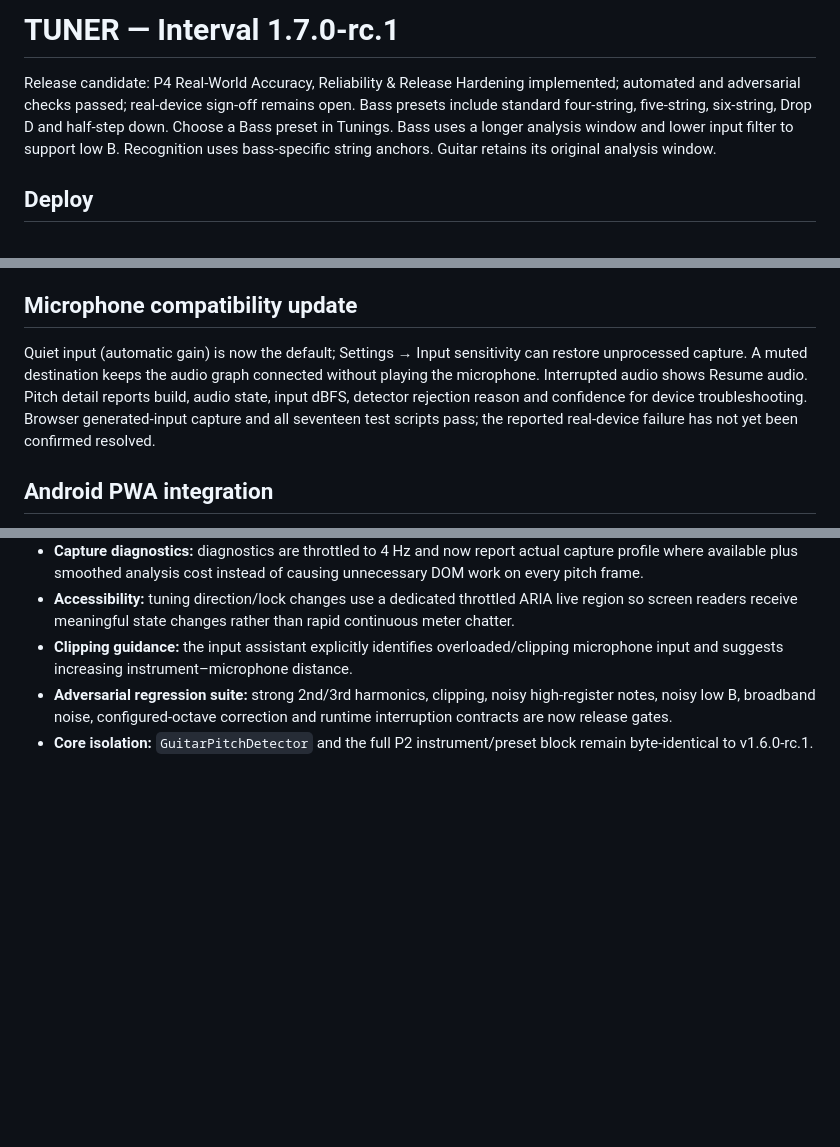
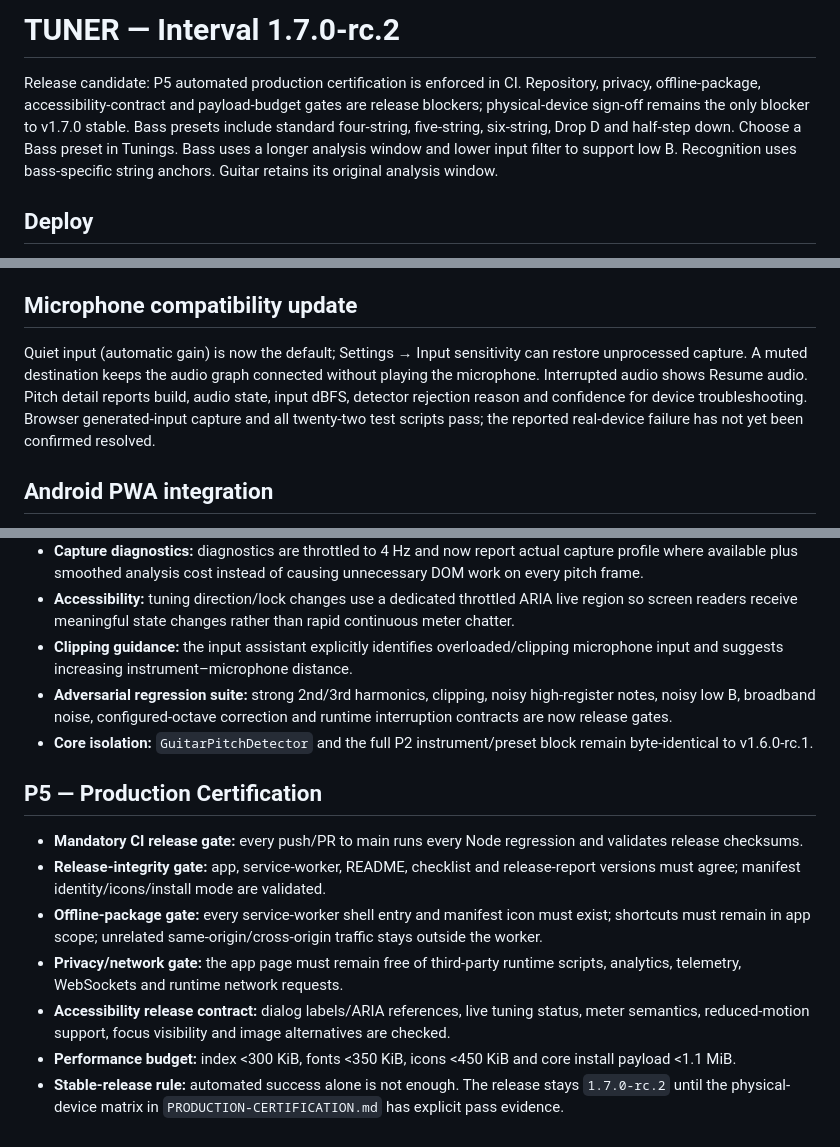
Before and after one commit to thiepn/tuner, a Markdown page: README.md, 3 parts joined by grey strips. Rendered like a GitHub page; blank space fills up the shorter version.

Commit message:
Document P5 production certification

```diff
--- a/README.md
+++ b/README.md
@@ -1,6 +1,6 @@
-# TUNER — Interval 1.7.0-rc.1
+# TUNER — Interval 1.7.0-rc.2
 
-Release candidate: P4 Real-World Accuracy, Reliability & Release Hardening implemented; automated and adversarial checks passed; real-device sign-off remains open. Bass presets include standard four-string, five-string, six-string, Drop D and half-step down. Choose a Bass preset in Tunings. Bass uses a longer analysis window and lower input filter to support low B. Recognition uses bass-specific string anchors. Guitar retains its original analysis window.
+Release candidate: P5 automated production certification is enforced in CI. Repository, privacy, offline-package, accessibility-contract and payload-budget gates are release blockers; physical-device sign-off remains the only blocker to v1.7.0 stable. Bass presets include standard four-string, five-string, six-string, Drop D and half-step down. Choose a Bass preset in Tunings. Bass uses a longer analysis window and lower input filter to support low B. Recognition uses bass-specific string anchors. Guitar retains its original analysis window.
 
 ## Deploy
 1. Extract this ZIP. Upload index.html, sw.js, manifest.webmanifest, assets/ and icons/ together to the same HTTPS directory. No build step or backend is required.
@@ -23,7 +23,7 @@ See RELEASE-CHECKLIST.md, release-report.json and tests/. Run the Node test file
 Source baseline: recovered guitar-tuner-modern-final application. Fonts and icons have licenses in assets/. Repository validation does not certify the live hosting environment.
 
 ## Microphone compatibility update
-Quiet input (automatic gain) is now the default; Settings → Input sensitivity can restore unprocessed capture. A muted destination keeps the audio graph connected without playing the microphone. Interrupted audio shows Resume audio. Pitch detail reports build, audio state, input dBFS, detector rejection reason and confidence for device troubleshooting. Browser generated-input capture and all seventeen test scripts pass; the reported real-device failure has not yet been confirmed resolved.
+Quiet input (automatic gain) is now the default; Settings → Input sensitivity can restore unprocessed capture. A muted destination keeps the audio graph connected without playing the microphone. Interrupted audio shows Resume audio. Pitch detail reports build, audio state, input dBFS, detector rejection reason and confidence for device troubleshooting. Browser generated-input capture and all twenty-two test scripts pass; the reported real-device failure has not yet been confirmed resolved.
 
 ## Android PWA integration
 The installed Android experience uses standalone display mode, maskable launcher artwork, a stable manifest identity, offline service-worker caching, safe-area aware layout, pull-to-refresh suppression in the app shell, and launcher shortcuts for Tuner, Tunings, Tools and Stage. Shortcut launch parameters are consumed and removed so the installed app returns to a clean canonical URL.
@@ -74,3 +74,13 @@ The installed Android experience uses standalone display mode, maskable launcher
 - **Clipping guidance:** the input assistant explicitly identifies overloaded/clipping microphone input and suggests increasing instrument–microphone distance.
 - **Adversarial regression suite:** strong 2nd/3rd harmonics, clipping, noisy high-register notes, noisy low B, broadband noise, configured-octave correction and runtime interruption contracts are now release gates.
 - **Core isolation:** `GuitarPitchDetector` and the full P2 instrument/preset block remain byte-identical to v1.6.0-rc.1.
+
+
+## P5 — Production Certification
+- **Mandatory CI release gate:** every push/PR to main runs every Node regression and validates release checksums.
+- **Release-integrity gate:** app, service-worker, README, checklist and release-report versions must agree; manifest identity/icons/install mode are validated.
+- **Offline-package gate:** every service-worker shell entry and manifest icon must exist; shortcuts must remain in app scope; unrelated same-origin/cross-origin traffic stays outside the worker.
+- **Privacy/network gate:** the app page must remain free of third-party runtime scripts, analytics, telemetry, WebSockets and runtime network requests.
+- **Accessibility release contract:** dialog labels/ARIA references, live tuning status, meter semantics, reduced-motion support, focus visibility and image alternatives are checked.
+- **Performance budget:** index <300 KiB, fonts <350 KiB, icons <450 KiB and core install payload <1.1 MiB.
+- **Stable-release rule:** automated success alone is not enough. The release stays `1.7.0-rc.2` until the physical-device matrix in `PRODUCTION-CERTIFICATION.md` has explicit pass evidence.
```
